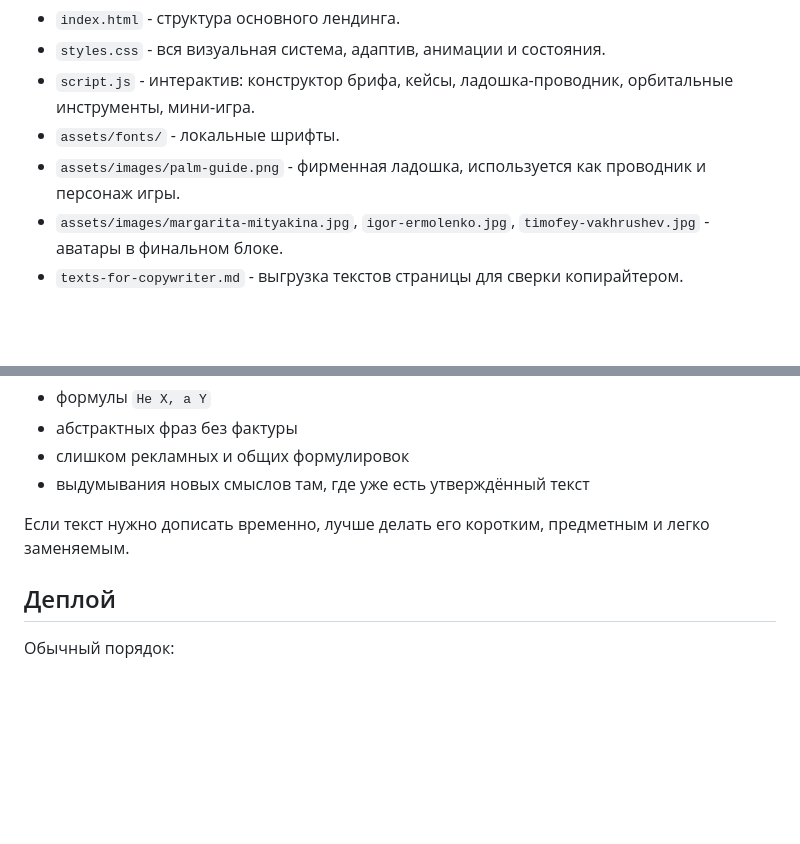
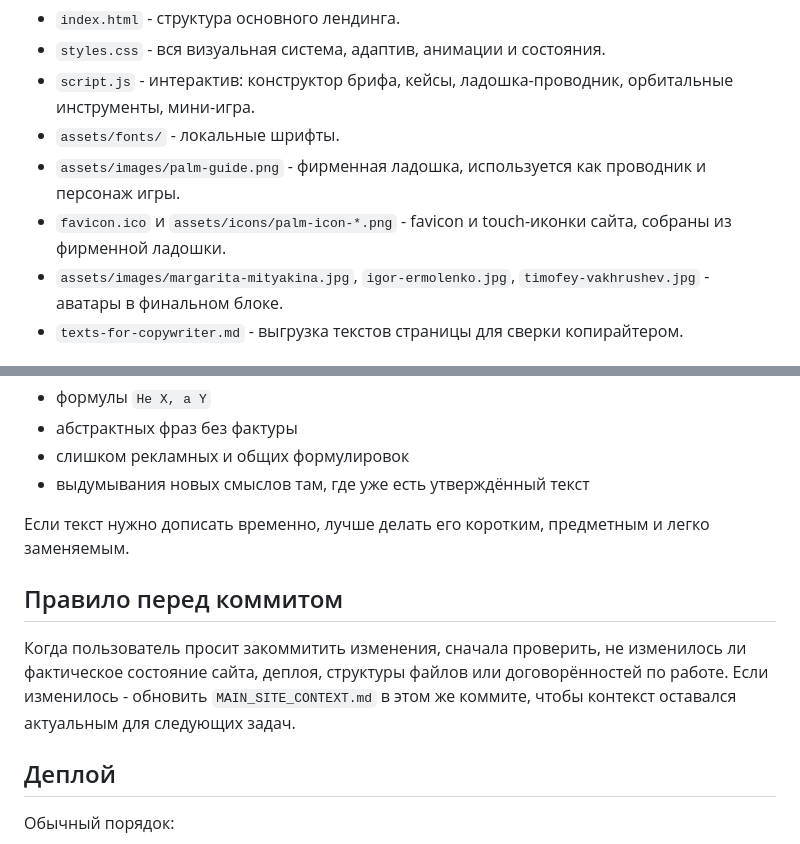
Before and after one commit to vtikmashina/special_publisters, a Markdown page: MAIN_SITE_CONTEXT.md, 2 parts joined by grey strips. Rendered like a GitHub page; blank space fills up the shorter version.

Commit message:
Update site context

```diff
--- a/MAIN_SITE_CONTEXT.md
+++ b/MAIN_SITE_CONTEXT.md
@@ -26,6 +26,7 @@
 - `script.js` - интерактив: конструктор брифа, кейсы, ладошка-проводник, орбитальные инструменты, мини-игра.
 - `assets/fonts/` - локальные шрифты.
 - `assets/images/palm-guide.png` - фирменная ладошка, используется как проводник и персонаж игры.
+- `favicon.ico` и `assets/icons/palm-icon-*.png` - favicon и touch-иконки сайта, собраны из фирменной ладошки.
 - `assets/images/margarita-mityakina.jpg`, `igor-ermolenko.jpg`, `timofey-vakhrushev.jpg` - аватары в финальном блоке.
 - `texts-for-copywriter.md` - выгрузка текстов страницы для сверки копирайтером.
 
@@ -219,6 +220,12 @@ CTA:
 
 Если текст нужно дописать временно, лучше делать его коротким, предметным и легко заменяемым.
 
+## Правило перед коммитом
+
+Когда пользователь просит закоммитить изменения, сначала проверить, не изменилось ли фактическое
+состояние сайта, деплоя, структуры файлов или договорённостей по работе. Если изменилось - обновить
+`MAIN_SITE_CONTEXT.md` в этом же коммите, чтобы контекст оставался актуальным для следующих задач.
+
 ## Деплой
 
 Обычный порядок:
```
